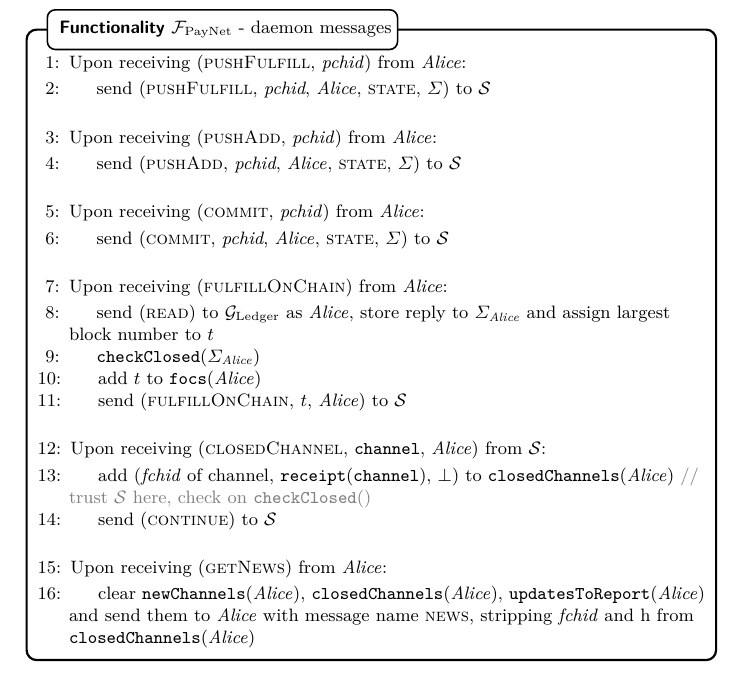
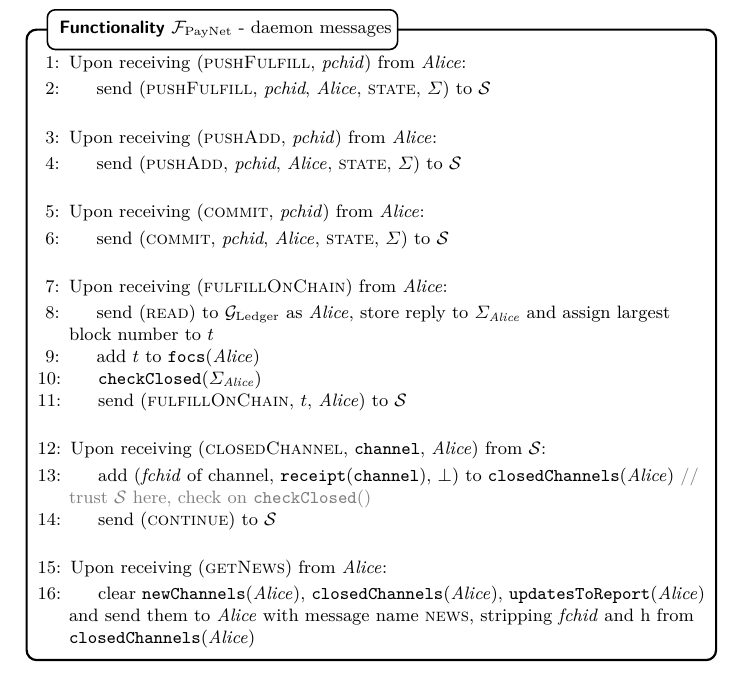
Before and after one commit to OrfeasLitos/PaymentChannels, a LaTeX paper (src/paymentChannels.tex, which reads src/payfunc.tex): part of page 28 of 60, cut so that both start at the same text. Compiled offline with pdfLaTeX.

Commit message:
Update "focs" before running "checkClosed()"

```diff
--- a/src/payfunc.tex
+++ b/src/payfunc.tex
@@ -499,9 +499,9 @@
         \Indent
           \State send (\textsc{read}) to \ledger{} as \alice{}, store reply to
           $\Sigma_{\alice}$ and assign largest block number to $t$
+          \State add $t$ to \texttt{focs}(\alice)
           \State \texttt{checkClosed}($\Sigma_{\alice}$)
           \label{alg:fpaynet:daemon:foc:read}
-          \State add $t$ to \texttt{focs}(\alice)
           \State send (\textsc{fulfillOnChain}, $t$, \alice) to \simulator
         \EndIndent
         \Statex
```
